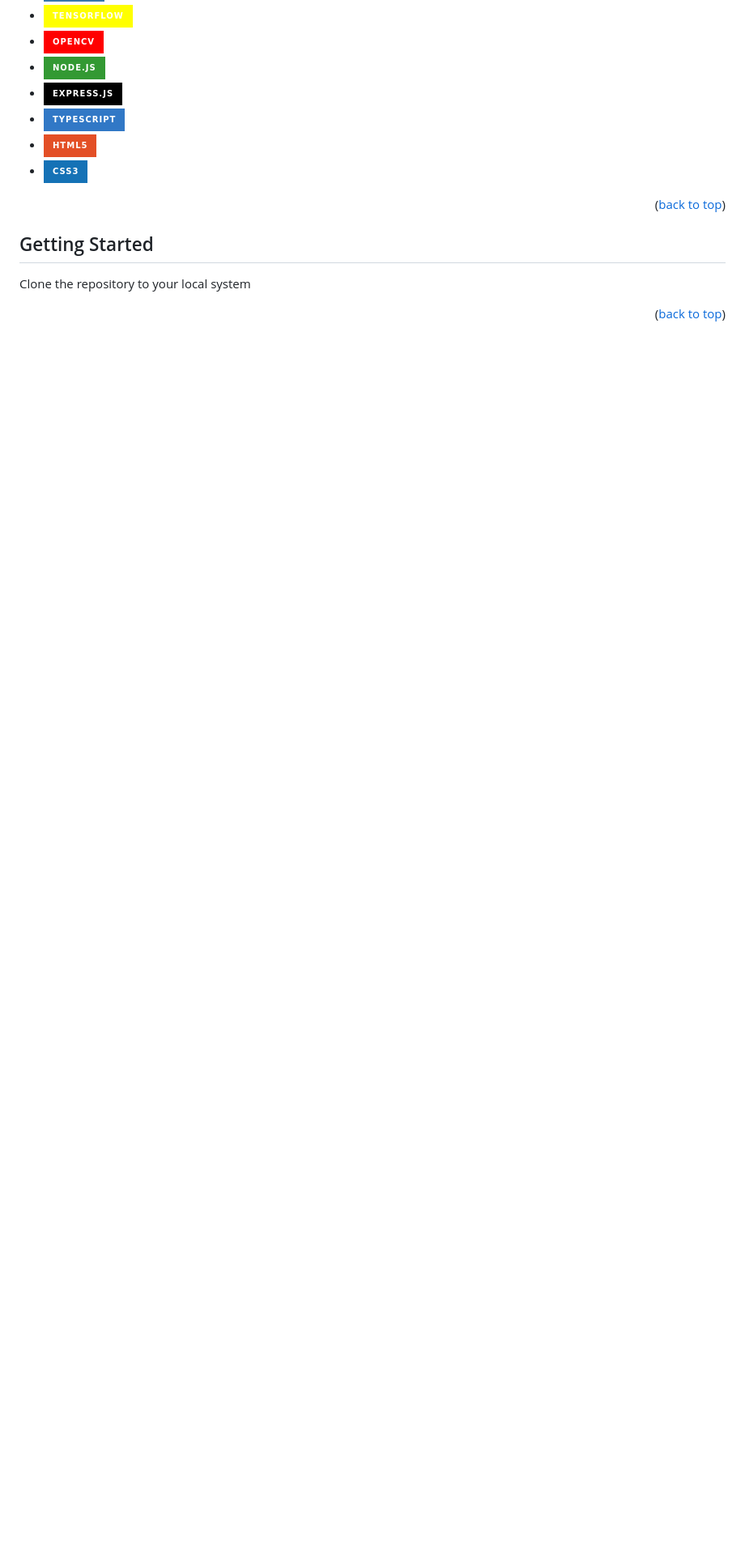
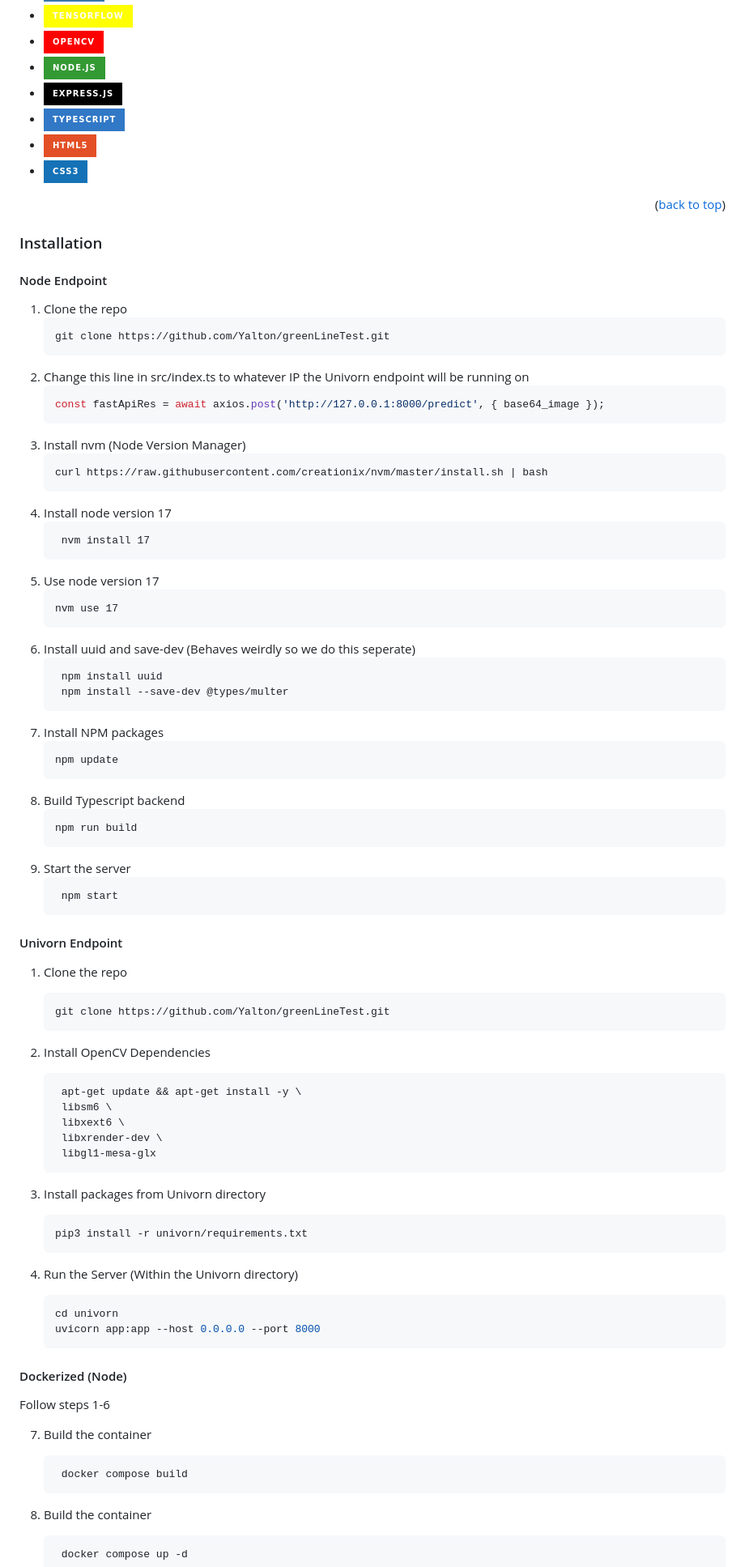
Before and after one commit to Yalton/greenLineTest, a Markdown page: README.md, the part around one of its changes. Shown at 81% size. GitHub-like rendering; badges without logos; blank space fills up the shorter version.

Commit message:
Instructions added

````diff
--- a/README.md
+++ b/README.md
@@ -81,65 +81,88 @@ Offical Hosted Instance is available at [link](https://greenlinetest.billbert.co
 
 
 <!-- GETTING STARTED -->
-## Getting Started
+<!-- ## Getting Started
 
-Clone the repository to your local system
-<!--
-### Prerequisites
-
-You will require some local system packages to make the app function properly
-* apt
-  ```sh
-  apt install ffmpeg chromium aria2c npm
-  ```
+Clone the repository to your local system  -->
 
 ### Installation
 
+#### Node Endpoint
 
 1. Clone the repo
    ```sh
    git clone https://github.com/Yalton/greenLineTest.git
    ```
-2. Install nvm (Node Version Manager)
+2. Change this line in src/index.ts to whatever IP the Univorn endpoint will be running on
+   ```sh
+   const fastApiRes = await axios.post('http://127.0.0.1:8000/predict', { base64_image });
+   ```
+3. Install nvm (Node Version Manager)
    ```sh
    curl https://raw.githubusercontent.com/creationix/nvm/master/install.sh | bash
    ```
-3. Install node version 17
+4. Install node version 17
    ```
     nvm install 17
    ```
-4. Use node version 17
+5. Use node version 17
     ```
     nvm use 17
     ```
-5. Install uuid and save-dev (Behaves weirdly so we do this seperate)
+6. Install uuid and save-dev (Behaves weirdly so we do this seperate)
    ```
     npm install uuid
-    npm install --save-dev @types/uuid
+    npm install --save-dev @types/multer
    ```
-6. Install NPM packages
+7. Install NPM packages
    ```sh
    npm update
    ```
-7. Build Typescript backend
+8. Build Typescript backend
    ```
    npm run build
    ```
-8. Start the server
+9. Start the server
    ```
     npm start
    ```
 
-#### Dockerized
+
+#### Univorn Endpoint
+
+1. Clone the repo
+   ```sh
+   git clone https://github.com/Yalton/greenLineTest.git
+   ```
+
+2. Install OpenCV Dependencies
+   ```sh
+    apt-get update && apt-get install -y \
+    libsm6 \
+    libxext6 \
+    libxrender-dev \
+    libgl1-mesa-glx
+    ```
+
+3. Install packages from Univorn directory
+   ```sh
+   pip3 install -r univorn/requirements.txt
+   ```
+4. Run the Server (Within the Univorn directory)
+   ```sh
+   cd univorn
+   uvicorn app:app --host 0.0.0.0 --port 8000
+   ```
+#### Dockerized (Node)
 
 Follow steps 1-6
 
-8. Build the container
+7. Build the container
    ```
     docker compose build
    ```
 
-9. Build the container
+8. Build the container
    ```
     docker compose up -d
    ```
````
Also changed, not shown: other parts of README.md (+19 -1 lines).
